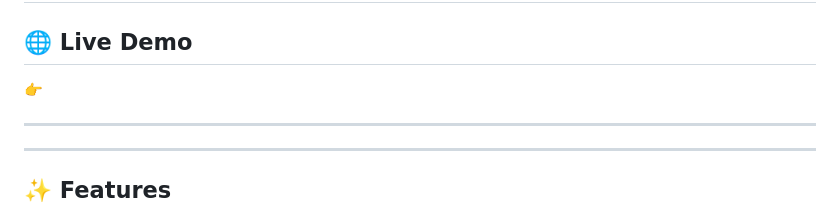
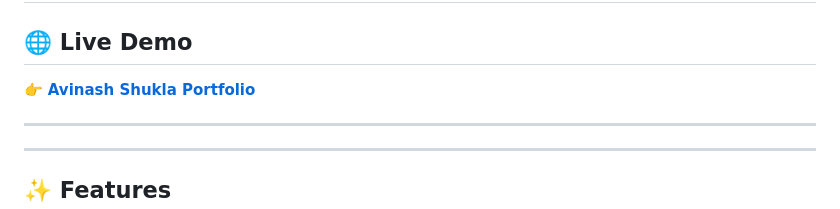
Before and after one commit to Avinashukla960/Avinash-Shukla, a Markdown page: README.md, the part around the change. Rendered like a GitHub page.

```diff
--- a/README.md
+++ b/README.md
@@ -15,7 +15,7 @@ A modern, responsive personal portfolio website showcasing my projects, skills,
 
 ## 🌐 Live Demo
 
-👉 **[](https://avinashukla960.github.io/Avinash-Shukla/)**
+👉 **[Avinash Shukla Portfolio](https://avinashukla960.github.io/Avinash-Shukla/)**
 
 ---
 ---
```
